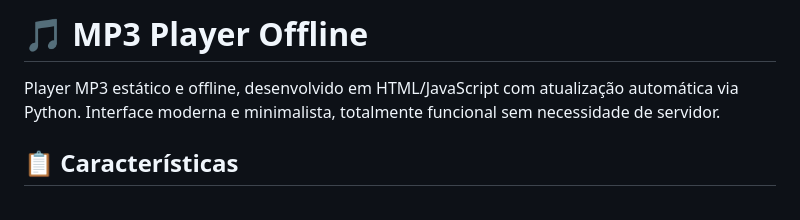
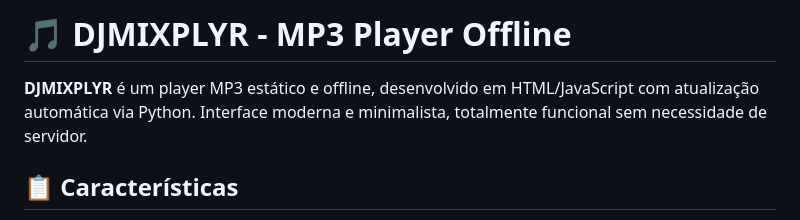
Before and after one commit to tabasko81/DJMIXPLYR, a Markdown page: README.md, the part around the change. GitHub-like rendering.

Commit message:
Adicionar guia de setup GitHub e atualizar README com nome do projeto

```diff
--- a/README.md
+++ b/README.md
@@ -1,6 +1,6 @@
-# 🎵 MP3 Player Offline
+# 🎵 DJMIXPLYR - MP3 Player Offline
 
-Player MP3 estático e offline, desenvolvido em HTML/JavaScript com atualização automática via Python. Interface moderna e minimalista, totalmente funcional sem necessidade de servidor.
+**DJMIXPLYR** é um player MP3 estático e offline, desenvolvido em HTML/JavaScript com atualização automática via Python. Interface moderna e minimalista, totalmente funcional sem necessidade de servidor.
 
 ## 📋 Características
 
```
Also changed, not shown: GITHUB_SETUP.md (added, +52 -0 lines).
